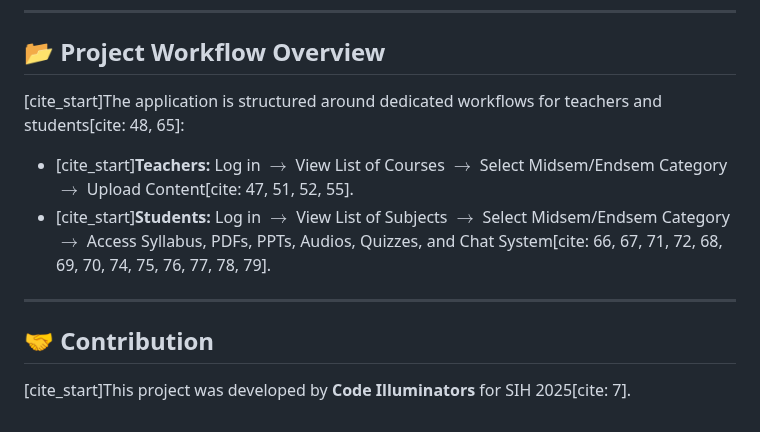
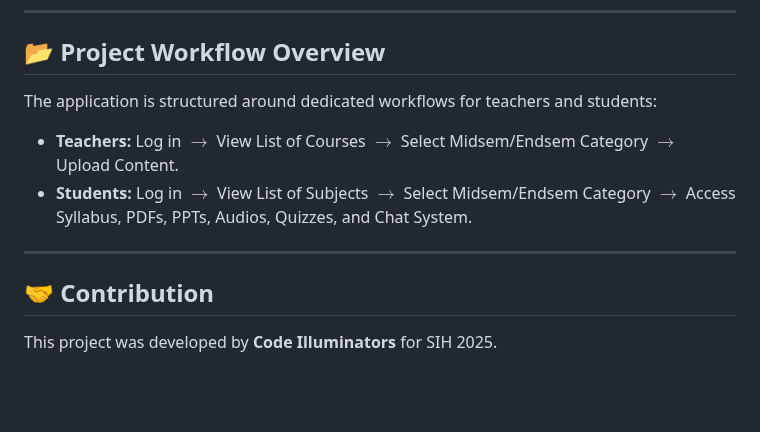
Before and after one commit to s1ngh-divyanshi/SIH-Smart-Paathshaala-Repo, a Markdown page: README.md, the part around one of its changes. GitHub-like rendering; blank space fills up the shorter version.

```diff
--- a/README.md
+++ b/README.md
@@ -61,13 +61,13 @@ To run the current prototype:
 
 ## 📂 Project Workflow Overview
 
-[cite_start]The application is structured around dedicated workflows for teachers and students[cite: 48, 65]:
+The application is structured around dedicated workflows for teachers and students:
 
-* [cite_start]**Teachers:** Log in $\rightarrow$ View List of Courses $\rightarrow$ Select Midsem/Endsem Category $\rightarrow$ Upload Content[cite: 47, 51, 52, 55].
-* [cite_start]**Students:** Log in $\rightarrow$ View List of Subjects $\rightarrow$ Select Midsem/Endsem Category $\rightarrow$ Access Syllabus, PDFs, PPTs, Audios, Quizzes, and Chat System[cite: 66, 67, 71, 72, 68, 69, 70, 74, 75, 76, 77, 78, 79].
+* **Teachers:** Log in $\rightarrow$ View List of Courses $\rightarrow$ Select Midsem/Endsem Category $\rightarrow$ Upload Content.
+* **Students:** Log in $\rightarrow$ View List of Subjects $\rightarrow$ Select Midsem/Endsem Category $\rightarrow$ Access Syllabus, PDFs, PPTs, Audios, Quizzes, and Chat System.
 
 ---
 
 ## 🤝 Contribution
 
-[cite_start]This project was developed by **Code Illuminators** for SIH 2025[cite: 7].
+This project was developed by **Code Illuminators** for SIH 2025.
```
Also changed, not shown: other parts of README.md (+16 -16 lines).
